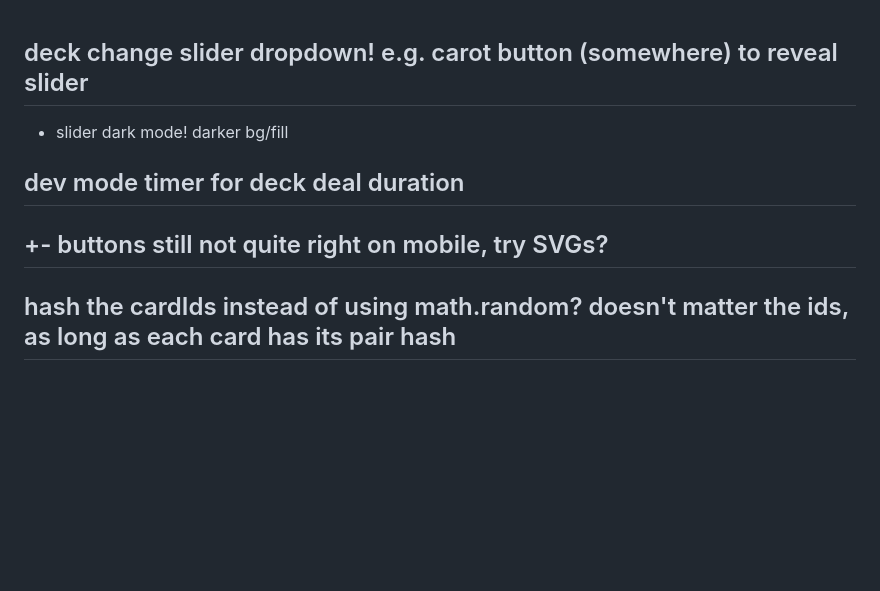
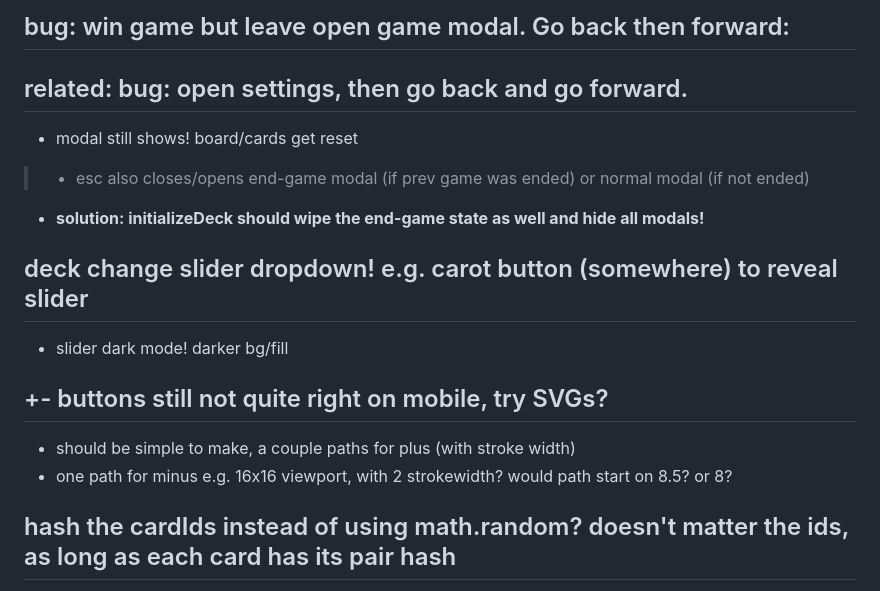
Before and after one commit to jmmon/memory-card-game, a Markdown page: TODO.md, the part around the change. Rendered like a GitHub page; blank space fills up the shorter version.

Commit message:
todo modal bug

```diff
--- a/TODO.md
+++ b/TODO.md
@@ -1,8 +1,17 @@
+## bug: win game but leave open game modal. Go back then forward:
+## related: bug: open settings, then go back and go forward.
+- modal still shows! board/cards get reset
+> - esc also closes/opens end-game modal (if prev game was ended) or normal modal (if not ended)
+- **solution: initializeDeck should wipe the end-game state as well
+    and hide all modals!**
+
 ## deck change slider dropdown! e.g. carot button (somewhere) to reveal slider
 - slider dark mode! darker bg/fill
-## dev mode timer for deck deal duration
 
 ## +- buttons still not quite right on mobile, try SVGs?
+- should be simple to make, a couple paths for plus (with stroke width)
+- one path for minus
+e.g. 16x16 viewport, with 2 strokewidth? would path start on 8.5? or 8?
 
 
 ## hash the cardIds instead of using math.random? doesn't matter the ids, as long as each card has its pair hash
```
